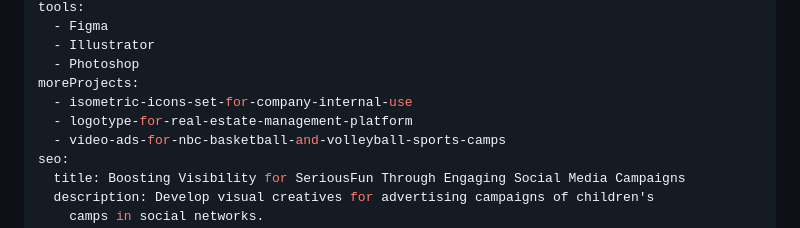
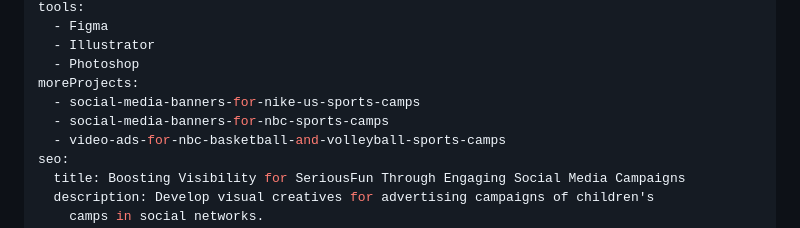
Before and after one commit to alexleonova/portfolio, a Markdown page: src/work/social-media-banners-for-seriousfun-camps.md, the part around the change. GitHub-like rendering.

Commit message:
Update Work “social-media-banners-for-seriousfun-camps”

```diff
--- a/src/work/social-media-banners-for-seriousfun-camps.md
+++ b/src/work/social-media-banners-for-seriousfun-camps.md
@@ -27,8 +27,8 @@ tools:
   - Illustrator
   - Photoshop
 moreProjects:
-  - isometric-icons-set-for-company-internal-use
-  - logotype-for-real-estate-management-platform
+  - social-media-banners-for-nike-us-sports-camps
+  - social-media-banners-for-nbc-sports-camps
   - video-ads-for-nbc-basketball-and-volleyball-sports-camps
 seo:
   title: Boosting Visibility for SeriousFun Through Engaging Social Media Campaigns
```
